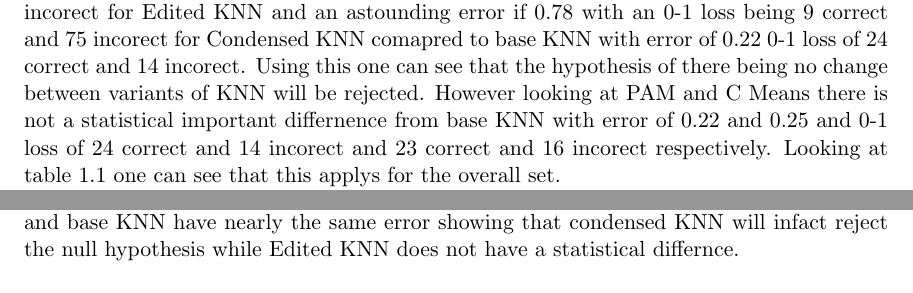
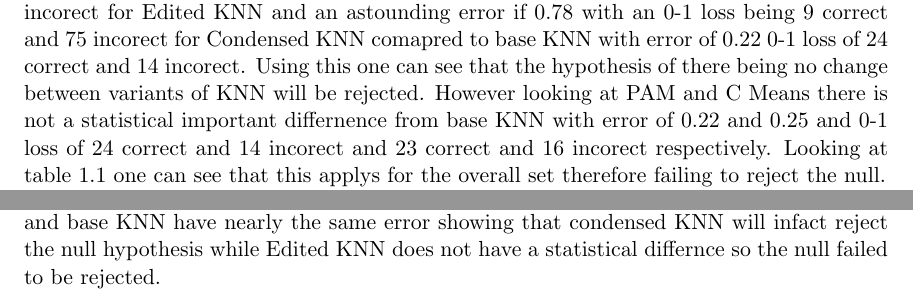
Before and after one commit to asalois/csci_447, a LaTeX paper (project_2/writeup/writeup.tex): two parts of page 3 of 4, joined at a grey line, cut so that both start at the same text. Compiled offline with pdfLaTeX.

Commit message:
attempted to clean up result wording

```diff
--- a/project_2/writeup/writeup.tex
+++ b/project_2/writeup/writeup.tex
@@ -145,7 +145,7 @@ Looking at Image Segmentation set and honing in on class one error, one can see
 comapred to base KNN with error of 0.22 0-1 loss of 24 correct and 14 incorect.  Using this one can see that the hypothesis of there being no change
 between variants of KNN will be rejected.  However looking at PAM and C Means there is not a statistical important differnence from base KNN with error
 of 0.22 and 0.25 and 0-1 loss of 24 correct and 14 incorect and 23 correct and 16 incorect respectively. Looking at table 1.1 one can see that this applys
-for the overall set.
+for the overall set therefore failing to reject the null.
 
 For Abalone any variant of KNN was a diaster.  The algorithm ran with an eror of nearly one for every variant including PAM and C Means. For this set
 the null hypothesis has failed to be rejected. This set took a long time to run and the algorithm performed poor this points to perhaps that this set
@@ -154,7 +154,7 @@ does not adhere to the requirments of the algorithm.
 
 PAM and base KNN has the same results Looking further into the Cars set also shows that condensed KNN is the worse of the three KNN variants but
 in this case Edited KNN and base KNN  have nearly the same error showing that condensed KNN will infact reject the null hypothesis while
-Edited KNN does not have a statistical differnce.
+Edited KNN does not have a statistical differnce so the null failed to be rejected.
 
 Looking at regression and the ForestFires set with base KNN the MSE is 222328298.0003 while the square root of MSE is 14910.6777
 and the absolute error being 334215.1899 which happens to be  the exact same for PAM this error shows that there is not a statistical differnence
```
